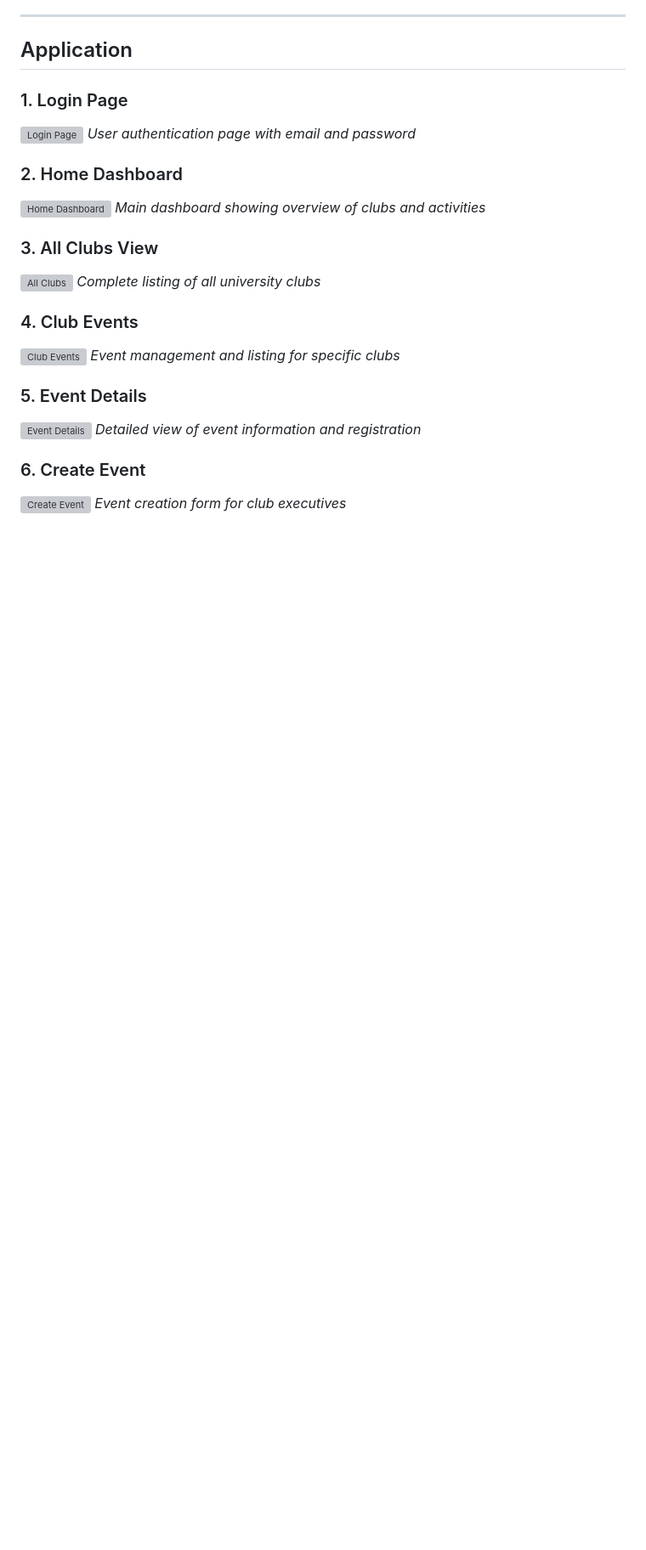
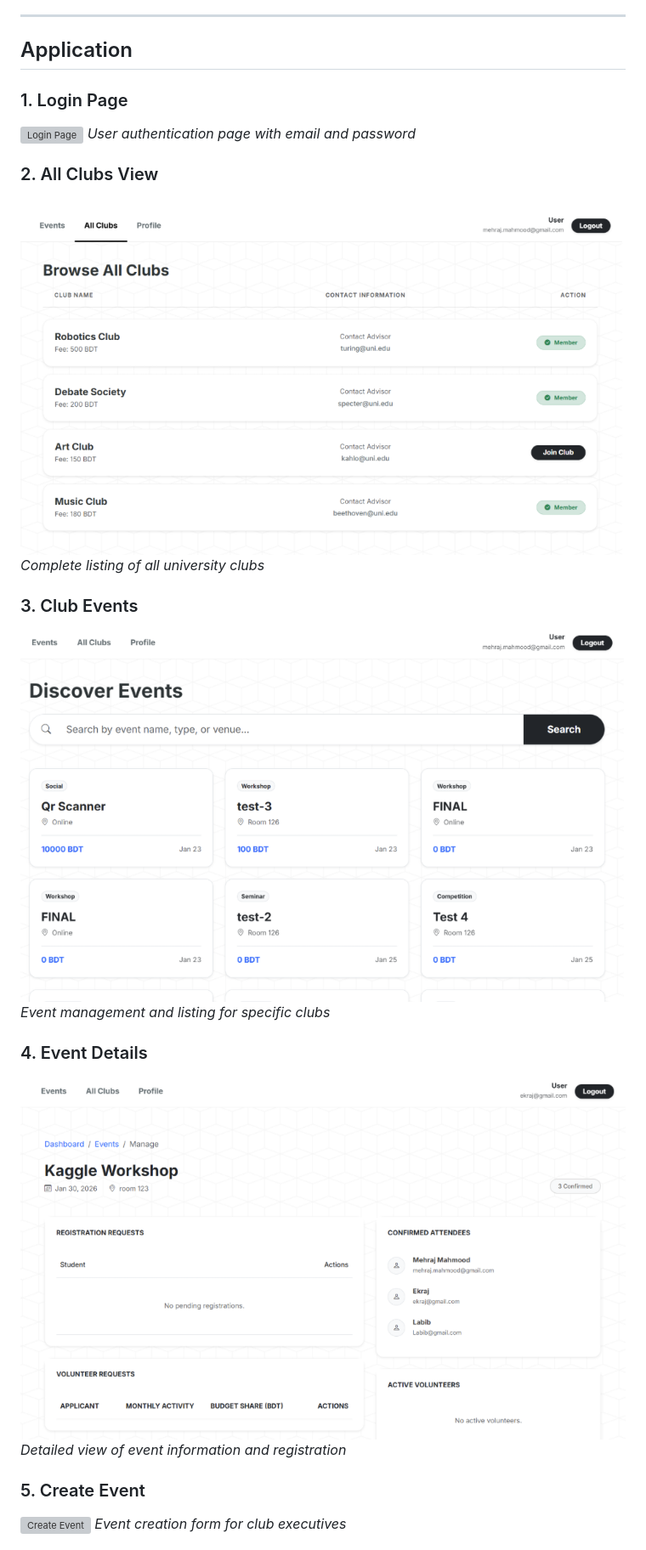
Before and after one commit to AnishaTabassum/IntelliClub, a Markdown page: README.md, the part around one of its changes. Shown at 85% size. Drawn GitHub-style; pictures changed too: image_sources/club_view.png (added), image_sources/events.png (added), image_sources/events_detail.png (added); blank space fills up the shorter version; grey boxes are pictures that could not be loaded.

Commit message:
image added

```diff
--- a/README.md
+++ b/README.md
@@ -418,23 +418,19 @@ IntelliClub/
 ![Login Page](screenshots/login.png)
 *User authentication page with email and password*
 
-### 2. Home Dashboard
-![Home Dashboard](screenshots/home.png)
-*Main dashboard showing overview of clubs and activities*
-
-### 3. All Clubs View
-![All Clubs](screenshots/all_clubs.png)
+### 2. All Clubs View
+![All Clubs](image_sources/club_view.png)
 *Complete listing of all university clubs*
 
-### 4. Club Events
-![Club Events](screenshots/club_events.png)
+### 3. Club Events
+![Club Events](image_sources/events.png)
 *Event management and listing for specific clubs*
 
-### 5. Event Details
-![Event Details](screenshots/event_detail.png)
+### 4. Event Details
+![Event Details](image_sources/events_detail.png)
 *Detailed view of event information and registration*
 
-### 6. Create Event
+### 5. Create Event
 ![Create Event](screenshots/create_event.png)
 *Event creation form for club executives*
 
```
Also changed, not shown: other parts of README.md (+5 -9 lines), image_sources/executive_dashboard.png (added), image_sources/user_profile.png (added).
